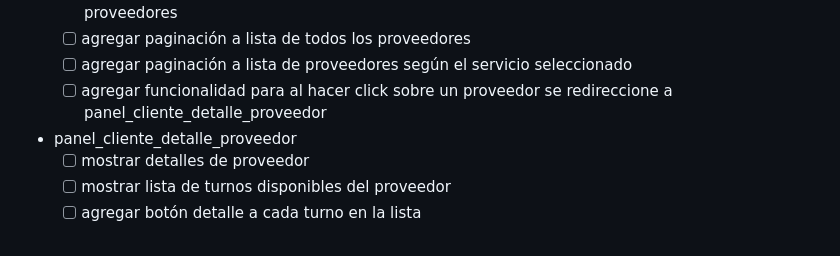
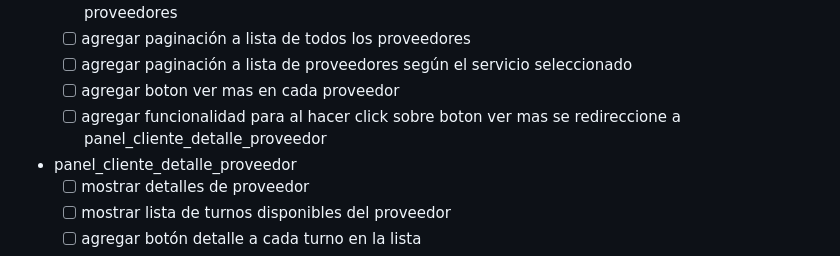
Before and after one commit to No-Country/c16-70-n-python, a Markdown page: agendify_pendientes.md, the part around the change. Rendered like a GitHub page.

```diff
--- a/agendify_pendientes.md
+++ b/agendify_pendientes.md
@@ -51,7 +51,8 @@
    - [ ] agregar funcionabilidad para que al hacer click sobre botón todos se muestren todos los proveedores
    - [ ] agregar paginación a lista de todos los proveedores
    - [ ] agregar paginación a lista de proveedores según el servicio seleccionado
-   - [ ] agregar funcionalidad para al hacer click sobre un proveedor se redireccione a panel_cliente_detalle_proveedor
+   - [ ] agregar boton ver mas en cada proveedor
+   - [ ] agregar funcionalidad para al hacer click sobre boton ver mas se redireccione a panel_cliente_detalle_proveedor
 
 - panel_cliente_detalle_proveedor
     - [ ] mostrar detalles de proveedor
```
